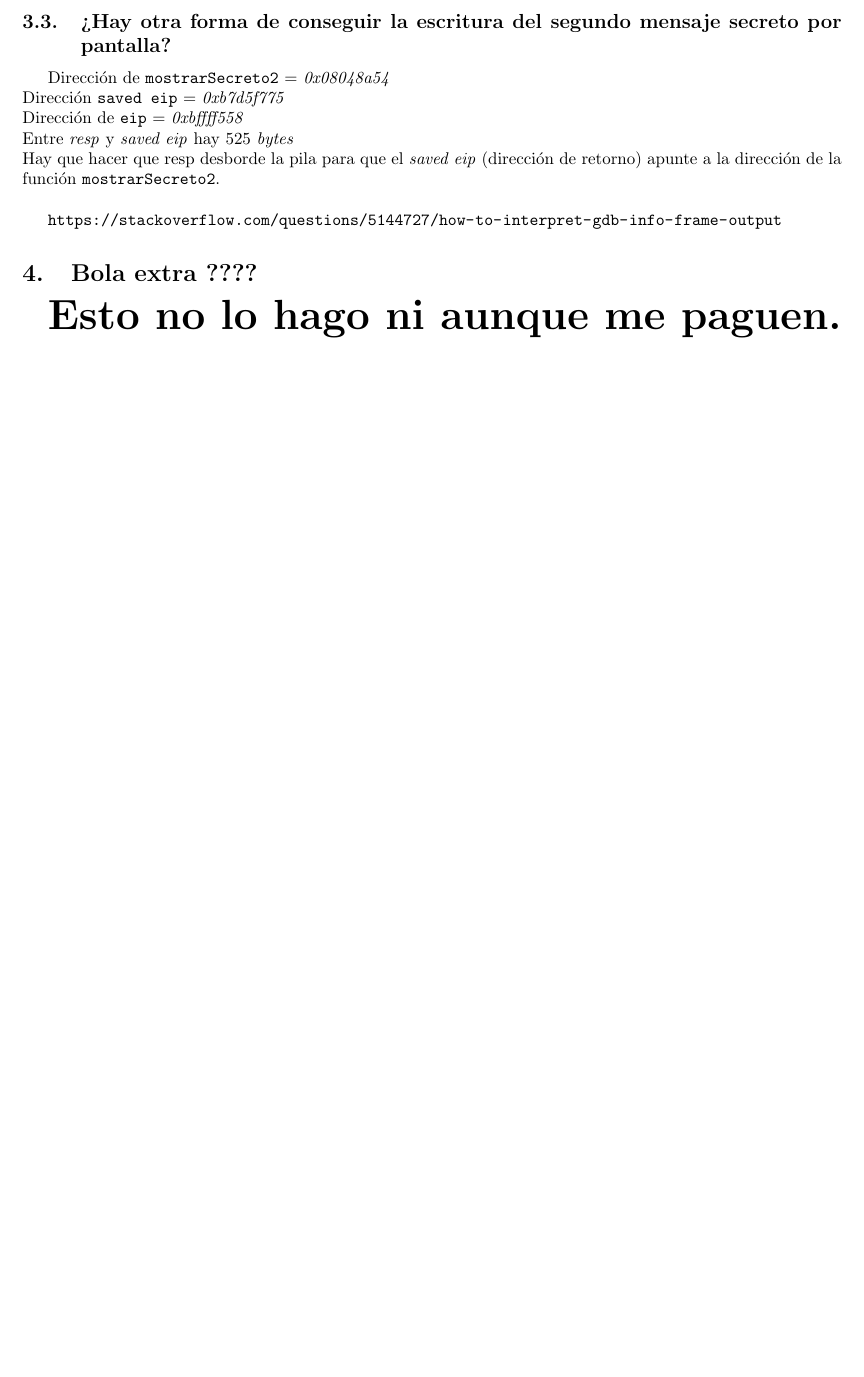
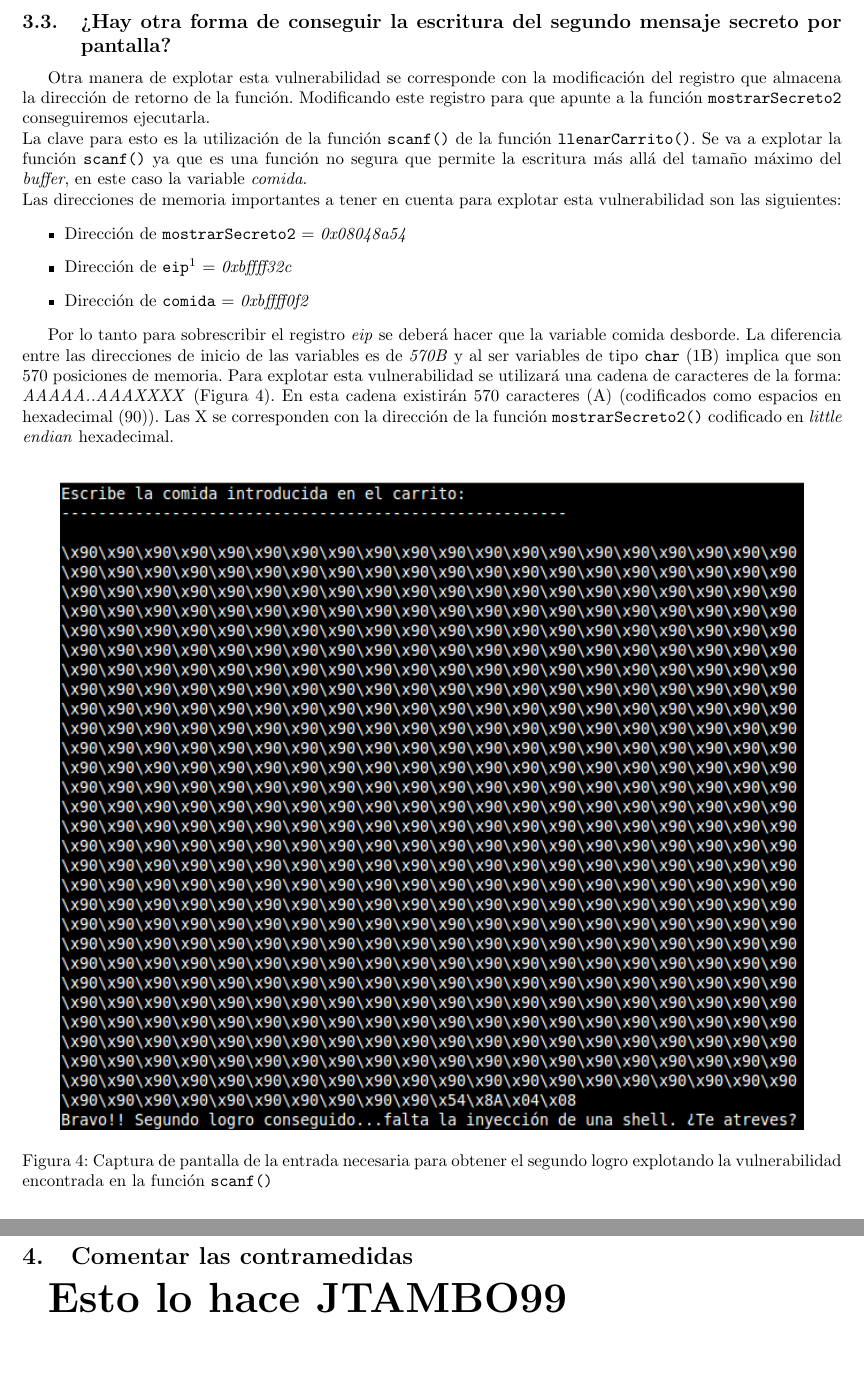
Before and after one commit to piter1902/seguridad_informatica, a LaTeX document (Practica4/memoria/memoria.tex): part of page 5 of 5 before the commit and two parts of pages 5 and 6 of 6 after it, the two joined at a grey line, cut so that both start at the same text, the shorter picture padded with empty space. Compiled offline with pdfLaTeX.

Commit message:
Memoria de la P4 a falta de lo de tambo

```diff
--- a/Practica4/memoria/memoria.tex
+++ b/Practica4/memoria/memoria.tex
@@ -156,19 +156,28 @@ Por lo tanto para explotar la vulnerabilidad se utilizará la siguiente entrada:
 
 \subsection{¿Hay otra forma de conseguir la escritura del segundo mensaje secreto por pantalla?}
 
-Dirección de \texttt{mostrarSecreto2} = \emph{0x08048a54}\\
-Dirección \texttt{saved eip} = \emph{0xb7d5f775}\\
-Dirección de \texttt{eip} = \emph{0xbffff558}\\
-Entre \emph{resp} y \emph{saved eip} hay 525 \emph{bytes}\\
-Hay que hacer que resp desborde la pila para que el \emph{saved eip} (dirección de retorno) apunte a la dirección de la función \texttt{mostrarSecreto2}. \\
+Otra manera de explotar esta vulnerabilidad se corresponde con la modificación del registro que almacena la dirección de retorno de la función. Modificando este registro para que apunte a la función \texttt{mostrarSecreto2} conseguiremos ejecutarla.\\
+La clave para esto es la utilización de la función \texttt{scanf()} de la función \texttt{llenarCarrito()}. Se va a explotar la función \texttt{scanf()} ya que es una función no segura que permite la escritura más allá del tamaño máximo del \emph{buffer}, en este caso la variable \emph{comida}.\\
+Las direcciones de memoria importantes a tener en cuenta para explotar esta vulnerabilidad son las siguientes:
+\begin{itemize}
+\item Dirección de \texttt{mostrarSecreto2} = \emph{0x08048a54}
+\item Dirección de \texttt{eip\footnote{\url{https://stackoverflow.com/questions/5144727/how-to-interpret-gdb-info-frame-output}}} = \emph{0xbffff32c}
+\item Dirección de \texttt{comida} = \emph{0xbffff0f2}
+\end{itemize}
+
+Por lo tanto para sobrescribir el registro \emph{eip} se deberá hacer que la variable comida desborde. La diferencia entre las direcciones de inicio de las variables es de \emph{570B} y al ser variables de tipo \texttt{char} (1B) implica que son 570 posiciones de memoria. Para explotar esta vulnerabilidad se utilizará una cadena de caracteres de la forma: \emph{AAAAA..AAAXXXX} (Figura \ref{fig:inputSegundoLogroScanf}). En esta cadena existirán 570 caracteres (A) (codificados como espacios en hexadecimal (90)). Las X se corresponden con la dirección de la función \texttt{mostrarSecreto2()} codificado en \emph{little endian} hexadecimal.\\
+
+\begin{figure}[h!]
+\centering
+\includegraphics[scale=0.9]{images/segundo_logro_scanf.png}
+\caption{Captura de pantalla de la entrada necesaria para obtener el segundo logro explotando la vulnerabilidad encontrada en la función \texttt{scanf()}}
+\label{fig:inputSegundoLogroScanf}
+\end{figure}
 
 
-\url{https://stackoverflow.com/questions/5144727/how-to-interpret-gdb-info-frame-output}
+\section{Comentar las contramedidas}
 
-
-\section{Bola extra ????}
-
-\textbf{{\Huge Esto no lo hago ni aunque me paguen.}}
+\textbf{{\Huge Esto lo hace JTAMBO99}}
 
 
 
```
Also changed, not shown: Practica4/memoria/memoria.pdf.
